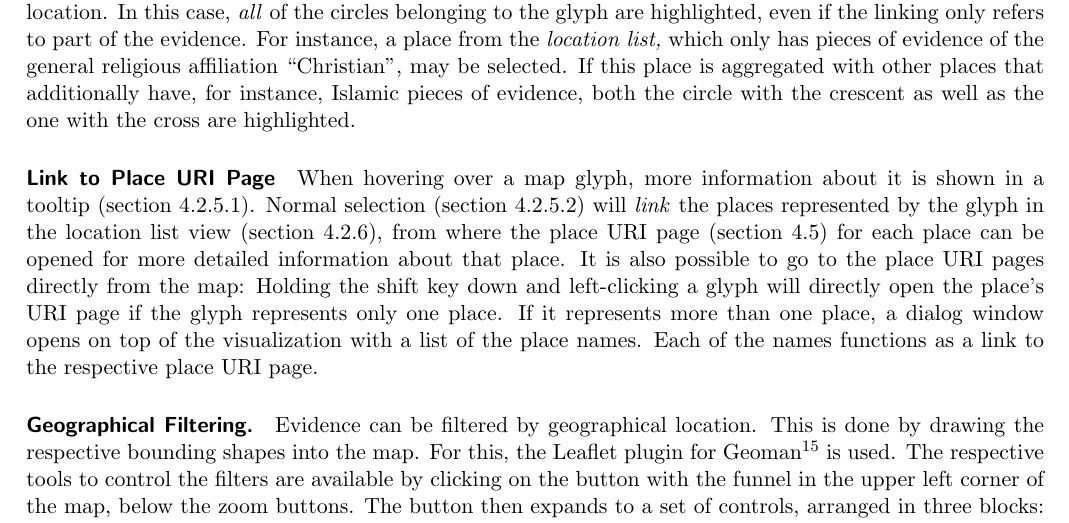
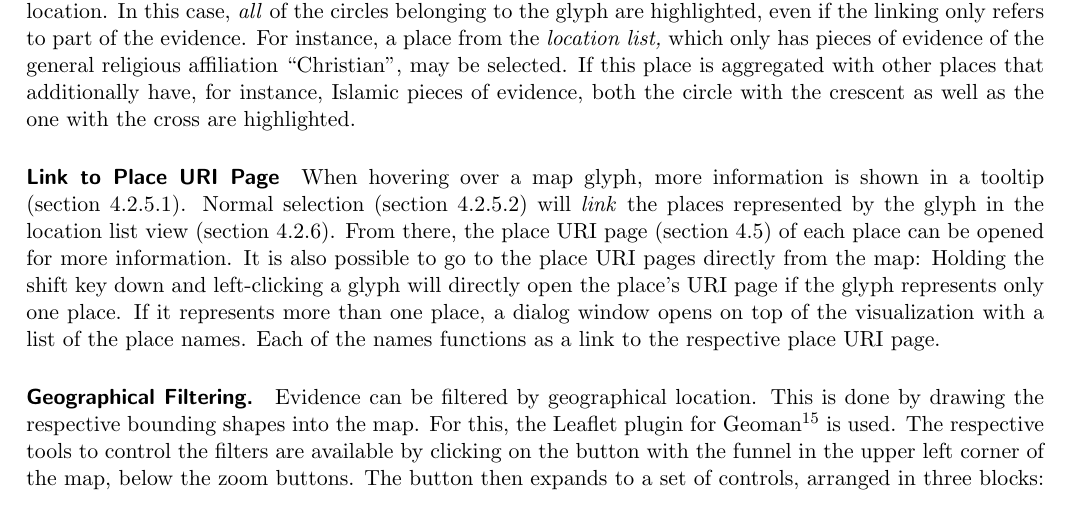
Before and after one commit to UniStuttgart-VISUS/damast, a LaTeX thesis (docs/documentation.tex, which reads docs/content/frontend.tex): part of page 27 of 89, cut so that both start at the same text. Compiled offline with pdfLaTeX.

Commit message:
minor reformulations based on e65b4a90 comments

```diff
--- a/docs/content/frontend.tex
+++ b/docs/content/frontend.tex
@@ -489,8 +489,9 @@ If this place is aggregated with other places that additionally have, for instan
 \end{figure}
 
 \paragraph{Link to Place URI Page}
-When hovering over a map glyph, more information about it is shown in a tooltip (\cref{sec:map-glyph-hovering-tooltip}).
-Normal selection (\cref{sec:map-glyph-selection}) will \emph{link} the places represented by the glyph in the location list view (\cref{sec:location-list}), from where the place URI page (\cref{sec:place-uri-page}) for each place can be opened for more detailed information about that place.
+When hovering over a map glyph, more information is shown in a tooltip (\cref{sec:map-glyph-hovering-tooltip}).
+Normal selection (\cref{sec:map-glyph-selection}) will \emph{link} the places represented by the glyph in the location list view (\cref{sec:location-list}).
+From there, the place URI page (\cref{sec:place-uri-page}) of each place can be opened for more information.
 It is also possible to go to the place URI pages directly from the map:
 Holding the shift key down and left-clicking a glyph will directly open the place's URI page if the glyph represents only one place.
 If it represents more than one place, a dialog window opens on top of the visualization with a list of the place names.
```
Also changed, not shown: 2 other files.
